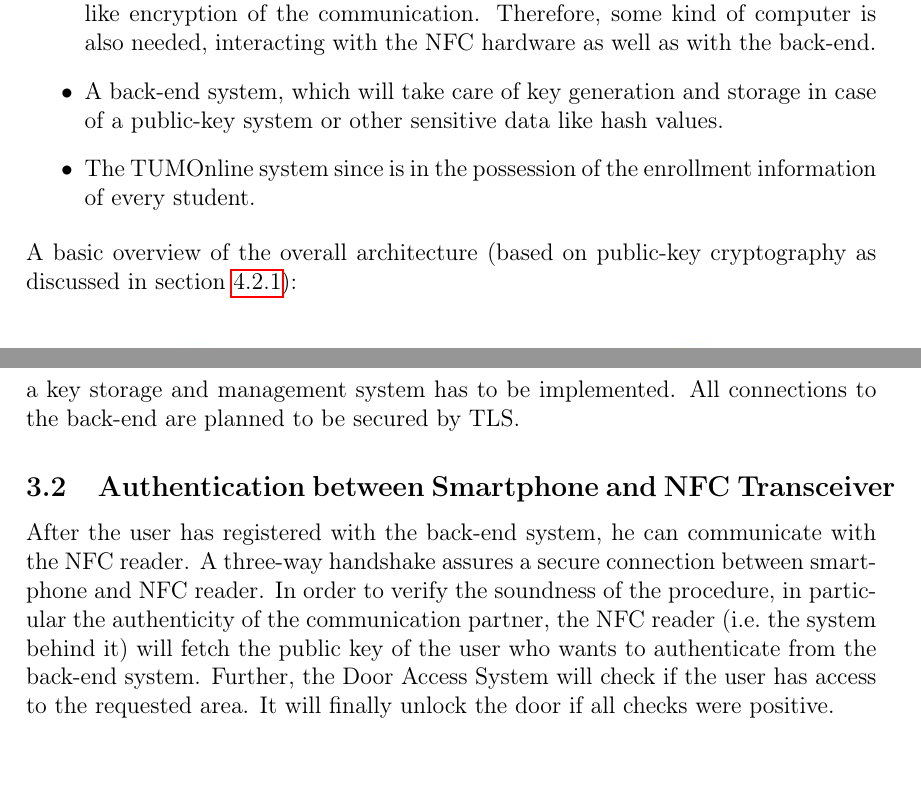
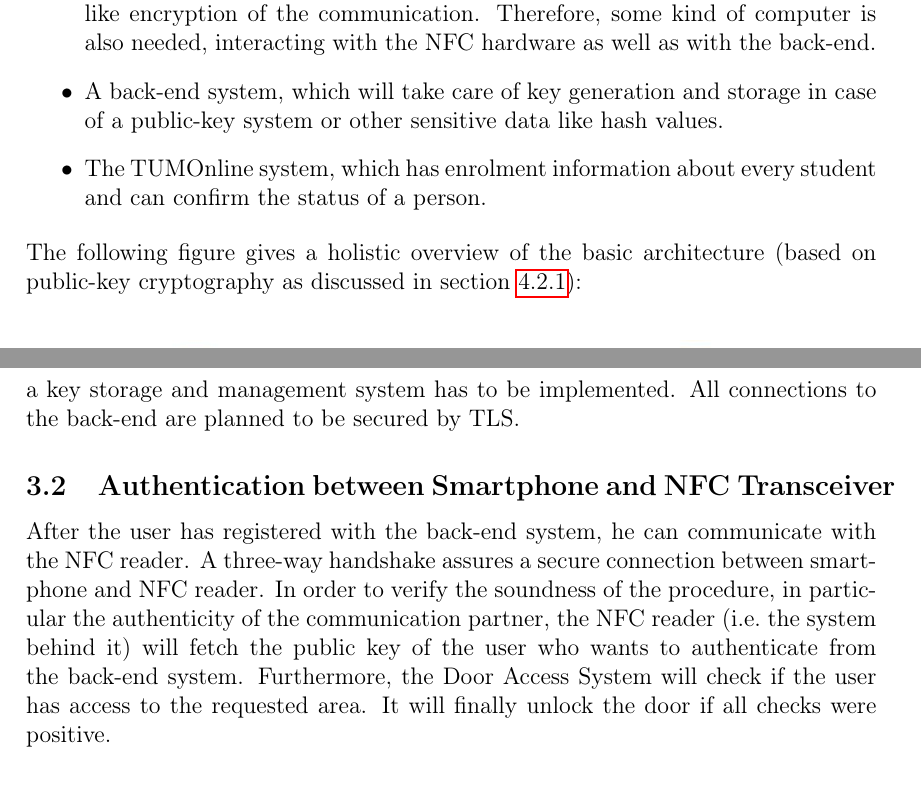
Before and after one commit to grandcat/tum_getin, a LaTeX document (idea_report/report.tex, which reads idea_report/3_architecture.tex): two parts of pages 4 and 5 of 10, joined at a grey line, cut so that both start at the same text. Compiled offline with pdfLaTeX; a LaTeX package or settings file that is missing is left out.

Commit message:
kap 3 nochmal

```diff
--- a/idea_report/3_architecture.tex
+++ b/idea_report/3_architecture.tex
@@ -11,10 +11,10 @@ The door system also needs access to the internet or at least to an intranet in
 %would not be enough due to simple replay attacks. The Door Access System also needs access to the internet or at least to an intranet to check if the student or the employee has access to the specific area and to get other information for realizing security features like encryption of the communication. Therefore, some kind of computer is needed, interacting with the NFC hardware as well as with the back-end.
 \item A back-end system, which will take care of key generation and storage in case of a public-key system or other sensitive data like hash values.
 
-\item The TUMOnline system since is in the possession of the enrollment information of every student.
+\item The TUMOnline system, which has enrolment information about every student and can confirm the status of a person.
 \end{itemize}
 %
-A basic overview of the overall architecture (based on public-key cryptography as discussed in section \ref{sec:alt:proto:pubkey}): \newline
+The following figure gives a holistic overview of the basic architecture (based on public-key cryptography as discussed in section \ref{sec:alt:proto:pubkey}): \newline
  \begin{center}
 	\includegraphics[scale=0.8]{basic_architecture.jpg}
 \end{center}
@@ -33,5 +33,5 @@ All connections to the back-end are planned to be secured by TLS.
 After the user has registered with the back-end system, he can communicate with the NFC reader.
 A three-way handshake assures a secure connection between smartphone and NFC reader.
 In order to verify the soundness of the procedure, in particular the authenticity of the communication partner, the NFC reader (i.e.~the system behind it) will fetch the public key of the user who wants to authenticate from the back-end system.
-Further, the Door Access System will check if the user has access to the requested area.
+Furthermore, the Door Access System will check if the user has access to the requested area.
 It will finally unlock the door if all checks were positive.
```
